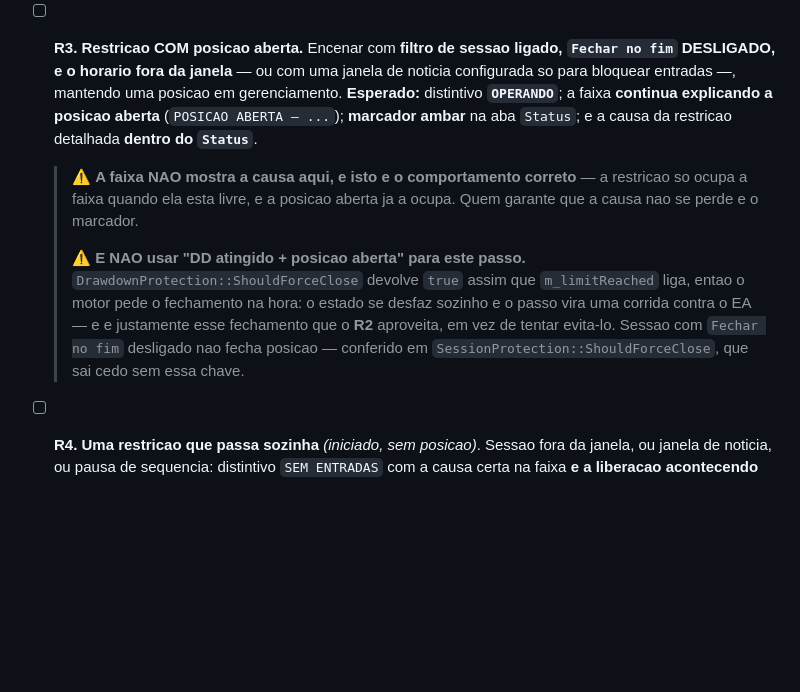
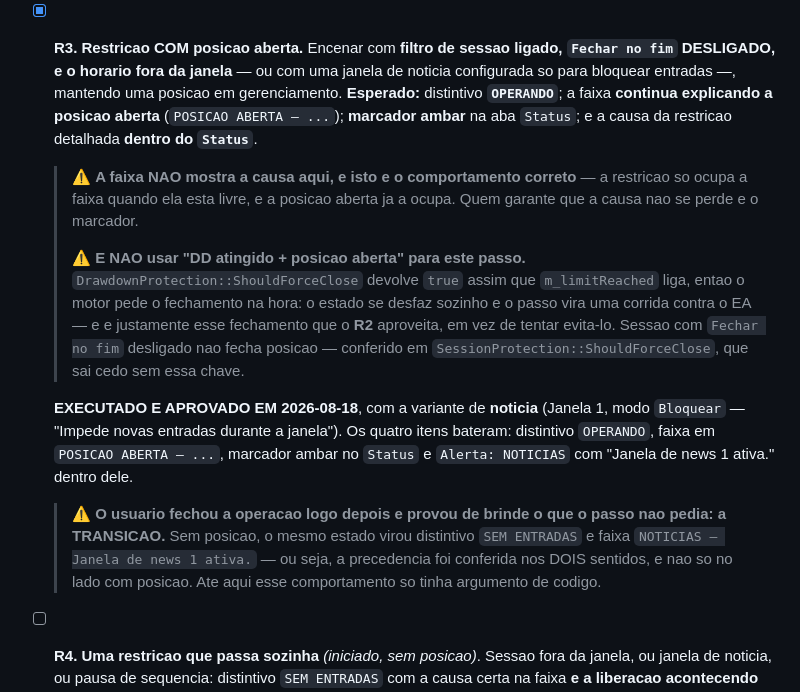
Before and after one commit to EPFILHO/Fusion, a Markdown page: docs/GUI_2000_FASE4.md, the part around the change. Drawn GitHub-style; blank space fills up the shorter version.

Commit message:
R3 marcado: a variante de noticia, e a transicao de brinde
O usuario executou o R3 em 2026-08-18 com a variante de NOTICIA (Janela 1, modo
"Bloquear" — impede novas entradas sem fechar posicao), que e o equivalente da
sessao com "Fechar no fim" desligado. Os quatro itens bateram: distintivo
OPERANDO, faixa seguindo em POSICAO ABERTA, marcador ambar no Status, e o
Alerta NOTICIAS com a frase dentro do Status.

⚠️ E ele fechou a operacao logo depois "para ver o que aconteceria" — provando o
que o passo NAO pedia: a TRANSICAO. Sem posicao, o mesmo estado virou distintivo
SEM ENTRADAS e faixa "NOTICIAS — Janela de news 1 ativa.".

Isso vale mais que o R3 sozinho. A precedencia entre "posicao aberta" e
"restricao de entradas" passou a estar conferida NOS DOIS SENTIDOS, e nao so no
lado com posicao — e ate aqui esse comportamento so tinha argumento de codigo, o
mesmo argumento que eu ja tinha errado uma vez ao escrever o R3 original.

Restam R1 (precisa de outro pregao, o DD de hoje ja foi atingido), R4 (a
liberacao sozinha ao fim da janela) e R5 (dez segundos, com qualquer restricao
ativa).

Co-Authored-By: Claude Opus 5 <noreply@anthropic.com>

```diff
--- a/docs/GUI_2000_FASE4.md
+++ b/docs/GUI_2000_FASE4.md
@@ -291,7 +291,7 @@ posicao.
   4. **so entao conferir:** distintivo **`SEM ENTRADAS`** em ambar, faixa
      **`DRAWDOWN — ...`** e o `Status` com a mesma frase — os dois **nao podem
      discordar**.
-- [ ] **R3. Restricao COM posicao aberta.** Encenar com **filtro de sessao ligado,
+- [x] **R3. Restricao COM posicao aberta.** Encenar com **filtro de sessao ligado,
   `Fechar no fim` DESLIGADO, e o horario fora da janela** — ou com uma janela
   de noticia configurada so para bloquear entradas —, mantendo uma posicao em
   gerenciamento. **Esperado:** distintivo **`OPERANDO`**; a faixa **continua
@@ -309,6 +309,17 @@ posicao.
   > fechamento que o **R2** aproveita, em vez de tentar evita-lo. Sessao com
   > `Fechar no fim` desligado nao fecha posicao — conferido em
   > `SessionProtection::ShouldForceClose`, que sai cedo sem essa chave.
+
+  **EXECUTADO E APROVADO EM 2026-08-18**, com a variante de **noticia** (Janela 1,
+  modo `Bloquear` — "Impede novas entradas durante a janela"). Os quatro itens
+  bateram: distintivo `OPERANDO`, faixa em `POSICAO ABERTA — ...`, marcador ambar
+  no `Status` e `Alerta: NOTICIAS` com "Janela de news 1 ativa." dentro dele.
+
+  > ⚠ **O usuario fechou a operacao logo depois e provou de brinde o que o passo
+  > nao pedia: a TRANSICAO.** Sem posicao, o mesmo estado virou distintivo
+  > `SEM ENTRADAS` e faixa `NOTICIAS — Janela de news 1 ativa.` — ou seja, a
+  > precedencia foi conferida nos DOIS sentidos, e nao so no lado com posicao.
+  > Ate aqui esse comportamento so tinha argumento de codigo.
 - [ ] **R4. Uma restricao que passa sozinha** *(iniciado, sem posicao)*. Sessao
   fora da janela, ou janela de noticia, ou pausa de sequencia: distintivo
   `SEM ENTRADAS` com a causa certa na faixa **e a liberacao acontecendo sozinha**
```
